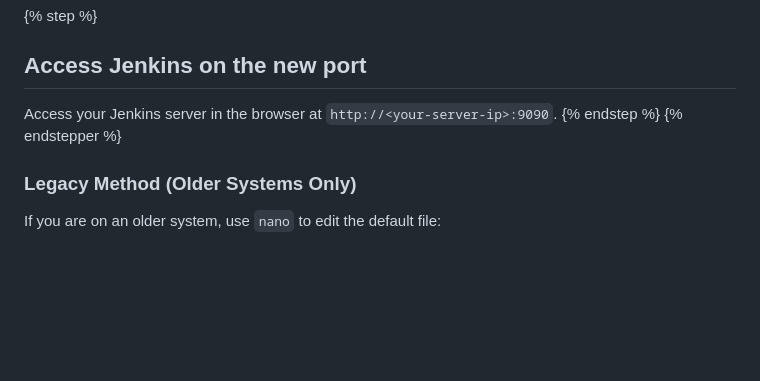
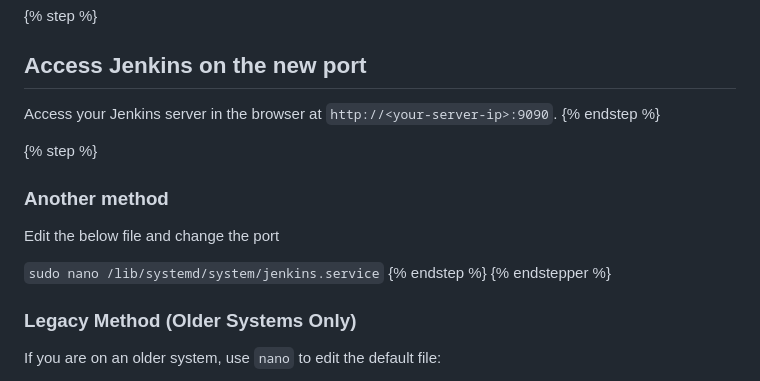
Before and after one commit to nimbuswiztech/Notes-July26, a Markdown page: july-26-daily-class-notes/cicd-jenkins/jenkins-day-2.md, the part around the change. Rendered like a GitHub page; blank space fills up the shorter version.

Commit message:
GITBOOK-20: change request with no subject merged in GitBook

```diff
--- a/july-26-daily-class-notes/cicd-jenkins/jenkins-day-2.md
+++ b/july-26-daily-class-notes/cicd-jenkins/jenkins-day-2.md
@@ -68,6 +68,14 @@ sudo systemctl restart jenkins
 ## Access Jenkins on the new port
 
 Access your Jenkins server in the browser at `http://<your-server-ip>:9090`.
+{% endstep %}
+
+{% step %}
+### Another method
+
+Edit the below file and change the port&#x20;
+
+`sudo nano /lib/systemd/system/jenkins.service`
 {% endstep %}
 {% endstepper %}
 
```
